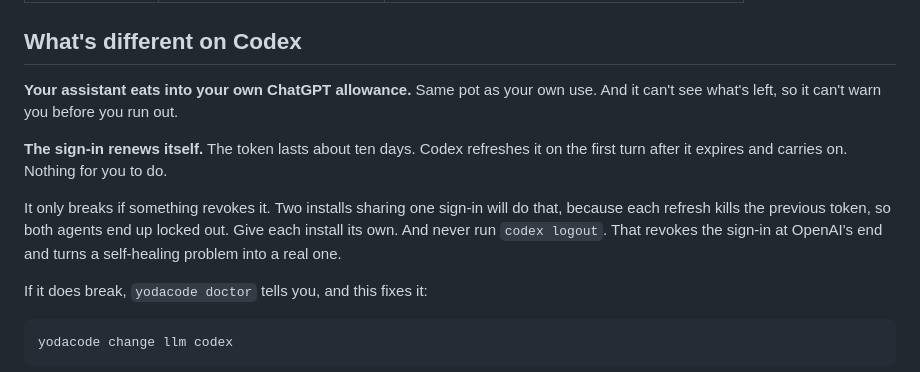
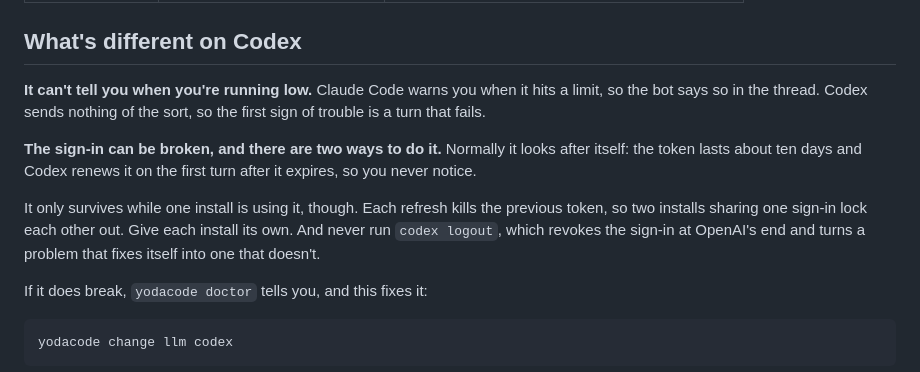
Before and after one commit to ProvanceMedia/yodacode, a Markdown page: docs/ENGINES.md, the part around the change. Drawn GitHub-style.

Commit message:
docs: only list things that are actually different
"What's different on Codex" opened with the assistant using your subscription
allowance, which is how both engines work and therefore no difference at all.
Replaced with the part that is genuinely different: Claude Code reports when it
hits a limit and the bot passes that on, while Codex sends nothing, so the first
sign of trouble is a failed turn.

Every remaining point in the section checked against the code rather than
assumed.

Co-Authored-By: Claude Opus 5 <noreply@anthropic.com>

```diff
--- a/docs/ENGINES.md
+++ b/docs/ENGINES.md
@@ -23,17 +23,18 @@ who pay for ChatGPT can run the same assistant.
 
 ## What's different on Codex
 
-**Your assistant eats into your own ChatGPT allowance.** Same pot as your own
-use. And it can't see what's left, so it can't warn you before you run out.
+**It can't tell you when you're running low.** Claude Code warns you when it hits
+a limit, so the bot says so in the thread. Codex sends nothing of the sort, so
+the first sign of trouble is a turn that fails.
 
-**The sign-in renews itself.** The token lasts about ten days. Codex refreshes
-it on the first turn after it expires and carries on. Nothing for you to do.
+**The sign-in can be broken, and there are two ways to do it.** Normally it looks
+after itself: the token lasts about ten days and Codex renews it on the first
+turn after it expires, so you never notice.
 
-It only breaks if something revokes it. Two installs sharing one sign-in will do
-that, because each refresh kills the previous token, so both agents end up
-locked out. Give each install its own. And never run `codex logout`. That
-revokes the sign-in at OpenAI's end and turns a self-healing problem into a real
-one.
+It only survives while one install is using it, though. Each refresh kills the
+previous token, so two installs sharing one sign-in lock each other out. Give
+each install its own. And never run `codex logout`, which revokes the sign-in at
+OpenAI's end and turns a problem that fixes itself into one that doesn't.
 
 If it does break, `yodacode doctor` tells you, and this fixes it:
 
```
